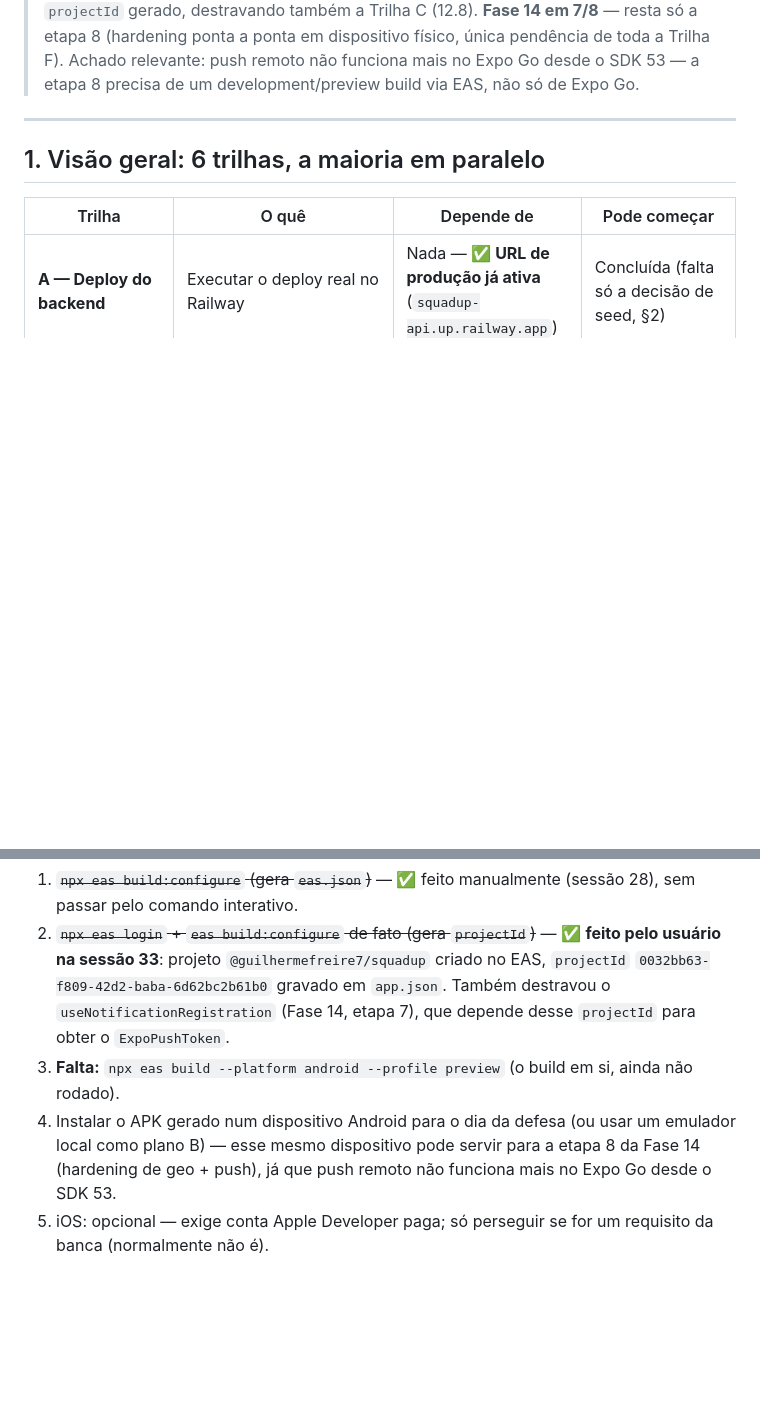
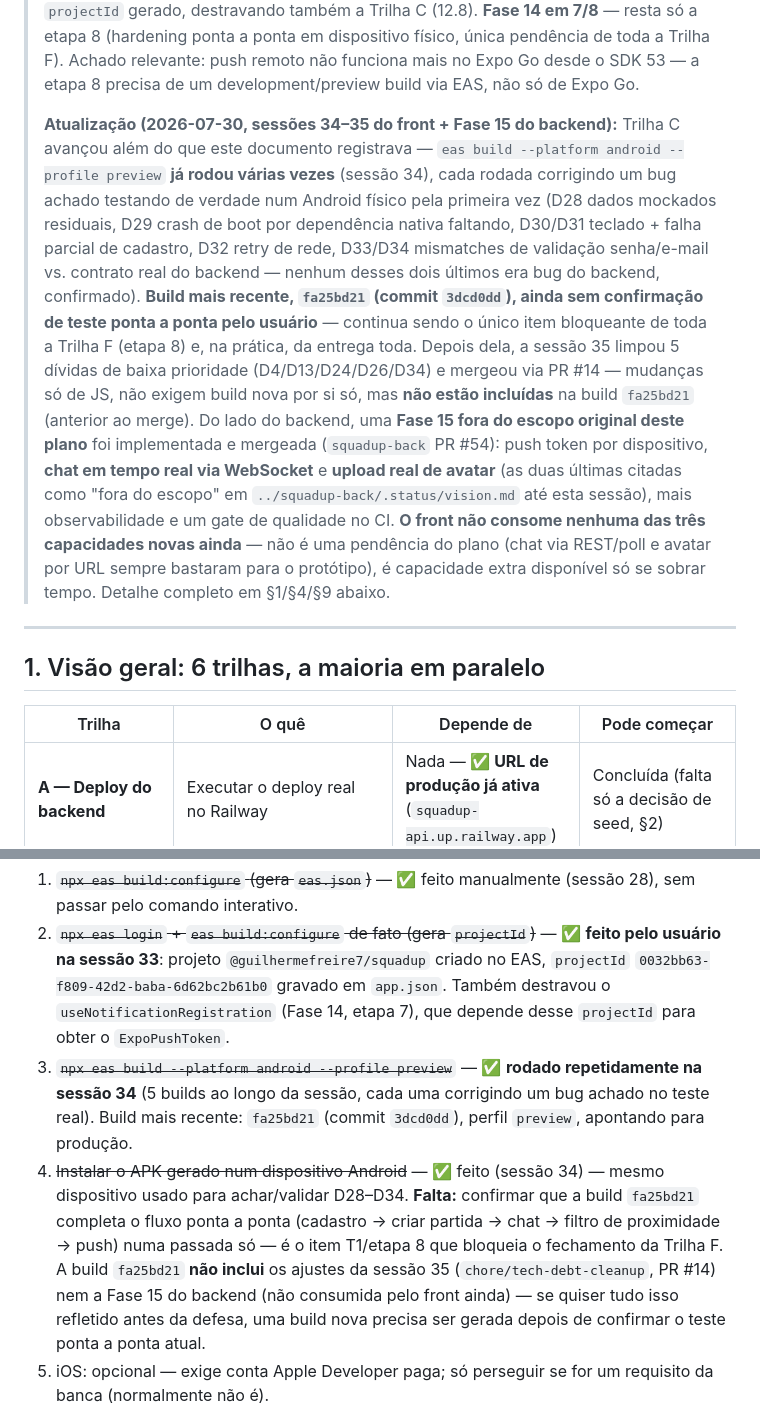
Before and after one commit to GuiTeFreire/squadup-app, a Markdown page: .status/plano-de-entrega.md, 2 parts joined by grey strips. Drawn GitHub-style; blank space fills up the shorter version.

Commit message:
docs: sincroniza plano de entrega com sessoes 34-35 e Fase 15 do backend
Documento estava parado na sessao 33. Atualiza Trilha C (build EAS ja
rodado e instalado em device real na sessao 34, nao so "falta rodar") e
registra a Fase 15 do backend (PR #54: push por dispositivo, WebSocket,
upload de avatar, observabilidade) como escopo extra nao previsto neste
plano e ainda nao consumido pelo front.

Co-Authored-By: Claude Sonnet 5 <noreply@anthropic.com>

```diff
--- a/.status/plano-de-entrega.md
+++ b/.status/plano-de-entrega.md
@@ -48,6 +48,25 @@
 > (hardening ponta a ponta em dispositivo físico, única pendência de toda a Trilha F). Achado
 > relevante: push remoto não funciona mais no Expo Go desde o SDK 53 — a etapa 8 precisa de um
 > development/preview build via EAS, não só de Expo Go.
+>
+> **Atualização (2026-07-30, sessões 34–35 do front + Fase 15 do backend):** Trilha C avançou
+> além do que este documento registrava — `eas build --platform android --profile preview` **já
+> rodou várias vezes** (sessão 34), cada rodada corrigindo um bug achado testando de verdade num
+> Android físico pela primeira vez (D28 dados mockados residuais, D29 crash de boot por
+> dependência nativa faltando, D30/D31 teclado + falha parcial de cadastro, D32 retry de rede,
+> D33/D34 mismatches de validação senha/e-mail vs. contrato real do backend — nenhum desses dois
+> últimos era bug do backend, confirmado). **Build mais recente, `fa25bd21` (commit `3dcd0dd`),
+> ainda sem confirmação de teste ponta a ponta pelo usuário** — continua sendo o único item
+> bloqueante de toda a Trilha F (etapa 8) e, na prática, da entrega toda. Depois dela, a sessão 35
+> limpou 5 dívidas de baixa prioridade (D4/D13/D24/D26/D34) e mergeou via PR #14 — mudanças só de
+> JS, não exigem build nova por si só, mas **não estão incluídas** na build `fa25bd21` (anterior
+> ao merge). Do lado do backend, uma **Fase 15 fora do escopo original deste plano** foi
+> implementada e mergeada (`squadup-back` PR #54): push token por dispositivo, **chat em tempo
+> real via WebSocket** e **upload real de avatar** (as duas últimas citadas como "fora do escopo"
+> em `../squadup-back/.status/vision.md` até esta sessão), mais observabilidade e um gate de
+> qualidade no CI. **O front não consome nenhuma das três capacidades novas ainda** — não é uma
+> pendência do plano (chat via REST/poll e avatar por URL sempre bastaram para o protótipo), é
+> capacidade extra disponível só se sobrar tempo. Detalhe completo em §1/§4/§9 abaixo.
 
 ---
 
@@ -111,8 +130,8 @@ de depender de Expo Go + rede durante a apresentação (menos pontos de falha ao
 
 1. ~~`npx eas build:configure` (gera `eas.json`)~~ — ✅ feito manualmente (sessão 28), sem passar pelo comando interativo.
 2. ~~`npx eas login` + `eas build:configure` de fato (gera `projectId`)~~ — ✅ **feito pelo usuário na sessão 33**: projeto `@guilhermefreire7/squadup` criado no EAS, `projectId` `0032bb63-f809-42d2-baba-6d62bc2b61b0` gravado em `app.json`. Também destravou o `useNotificationRegistration` (Fase 14, etapa 7), que depende desse `projectId` para obter o `ExpoPushToken`.
-3. **Falta:** `npx eas build --platform android --profile preview` (o build em si, ainda não rodado).
-4. Instalar o APK gerado num dispositivo Android para o dia da defesa (ou usar um emulador local como plano B) — esse mesmo dispositivo pode servir para a etapa 8 da Fase 14 (hardening de geo + push), já que push remoto não funciona mais no Expo Go desde o SDK 53.
+3. ~~`npx eas build --platform android --profile preview`~~ — ✅ **rodado repetidamente na sessão 34** (5 builds ao longo da sessão, cada uma corrigindo um bug achado no teste real). Build mais recente: `fa25bd21` (commit `3dcd0dd`), perfil `preview`, apontando para produção.
+4. ~~Instalar o APK gerado num dispositivo Android~~ — ✅ feito (sessão 34) — mesmo dispositivo usado para achar/validar D28–D34. **Falta:** confirmar que a build `fa25bd21` completa o fluxo ponta a ponta (cadastro → criar partida → chat → filtro de proximidade → push) numa passada só — é o item T1/etapa 8 que bloqueia o fechamento da Trilha F. A build `fa25bd21` **não inclui** os ajustes da sessão 35 (`chore/tech-debt-cleanup`, PR #14) nem a Fase 15 do backend (não consumida pelo front ainda) — se quiser tudo isso refletido antes da defesa, uma build nova precisa ser gerada depois de confirmar o teste ponta a ponta atual.
 5. iOS: opcional — exige conta Apple Developer paga; só perseguir se for um requisito da banca (normalmente não é).
 
 **Decisão a fechar:** Android-only é suficiente para a defesa, ou a banca/orientador exige demonstrar iOS também?
```
Also changed, not shown: other parts of .status/plano-de-entrega.md (+1 -1 lines).
